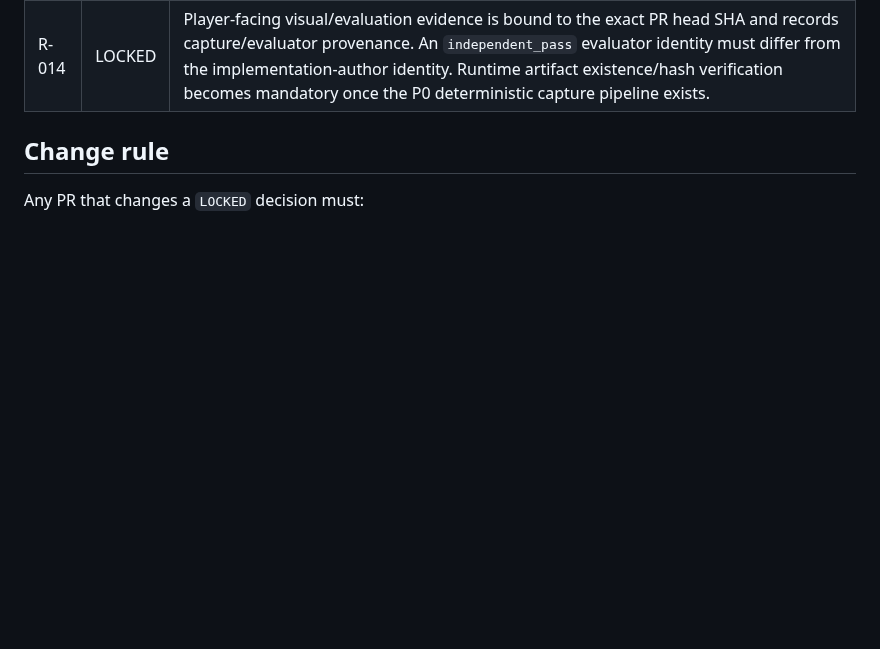
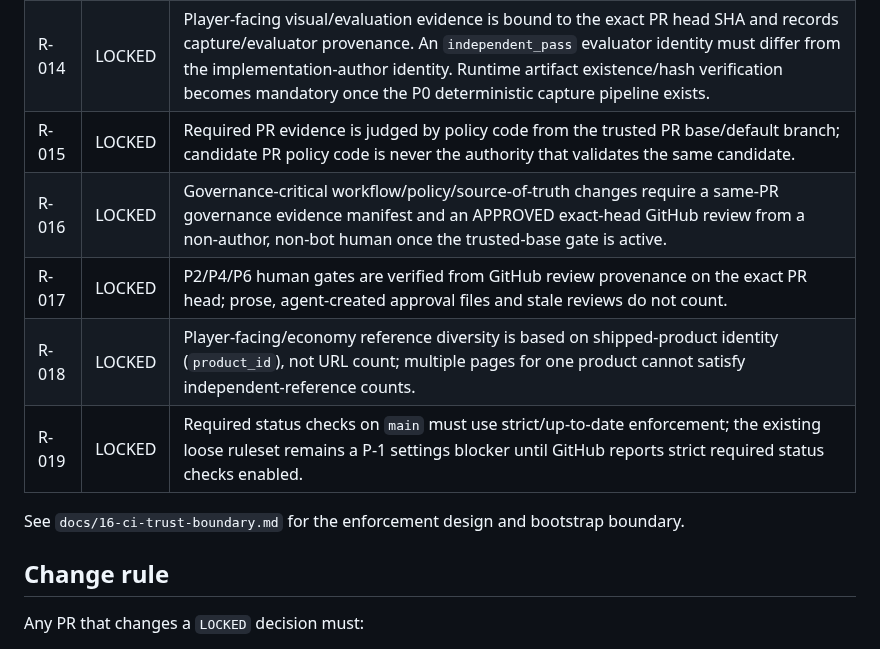
Before and after one commit to StrayForest/BeBee, a Markdown page: DECISIONS.md, the part around the change. Rendered like a GitHub page; blank space fills up the shorter version.

Commit message:
docs: lock trusted policy and exact-head human gates

```diff
--- a/DECISIONS.md
+++ b/DECISIONS.md
@@ -97,6 +97,13 @@ Substantial new decisions should also record evidence strength (`LOW`, `MEDIUM`,
 | R-012 | LOCKED | High-risk technical runtime work (including core Lua, storage, platform/adapters and equivalent lifecycle-critical changes) requires a same-PR evidence manifest with official-doc constraints, alternatives, acceptance criteria and verification, even when competitor research is not applicable. |
 | R-013 | LOCKED | Non-trivial acceptance criteria must all be explicitly passed before merge, and the evidence-policy validator requires adversarial negative tests for bypass cases rather than only happy-path self-validation. |
 | R-014 | LOCKED | Player-facing visual/evaluation evidence is bound to the exact PR head SHA and records capture/evaluator provenance. An `independent_pass` evaluator identity must differ from the implementation-author identity. Runtime artifact existence/hash verification becomes mandatory once the P0 deterministic capture pipeline exists. |
+| R-015 | LOCKED | Required PR evidence is judged by policy code from the trusted PR base/default branch; candidate PR policy code is never the authority that validates the same candidate. |
+| R-016 | LOCKED | Governance-critical workflow/policy/source-of-truth changes require a same-PR governance evidence manifest and an APPROVED exact-head GitHub review from a non-author, non-bot human once the trusted-base gate is active. |
+| R-017 | LOCKED | P2/P4/P6 human gates are verified from GitHub review provenance on the exact PR head; prose, agent-created approval files and stale reviews do not count. |
+| R-018 | LOCKED | Player-facing/economy reference diversity is based on shipped-product identity (`product_id`), not URL count; multiple pages for one product cannot satisfy independent-reference counts. |
+| R-019 | LOCKED | Required status checks on `main` must use strict/up-to-date enforcement; the existing loose ruleset remains a P-1 settings blocker until GitHub reports strict required status checks enabled. |
+
+See `docs/16-ci-trust-boundary.md` for the enforcement design and bootstrap boundary.
 
 ## Change rule
 
```
